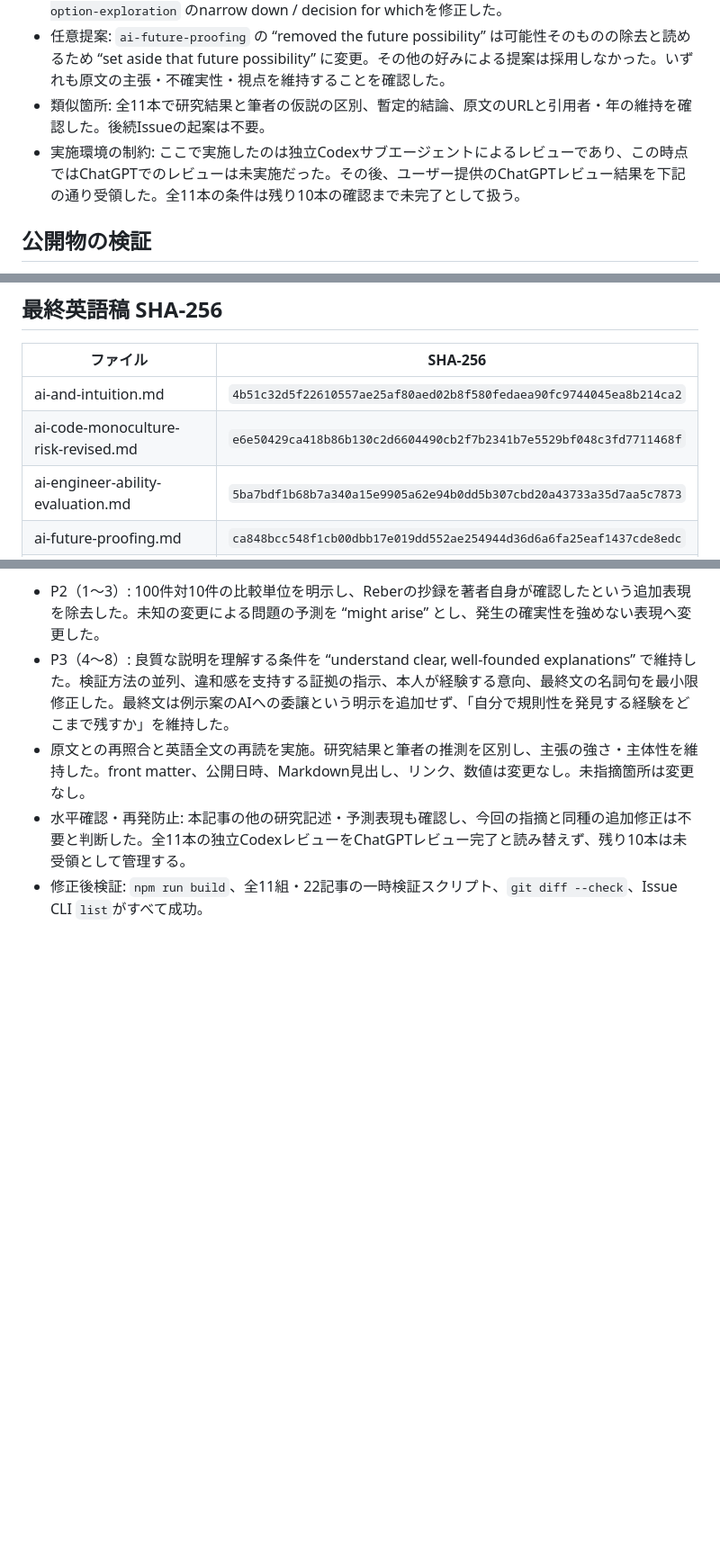
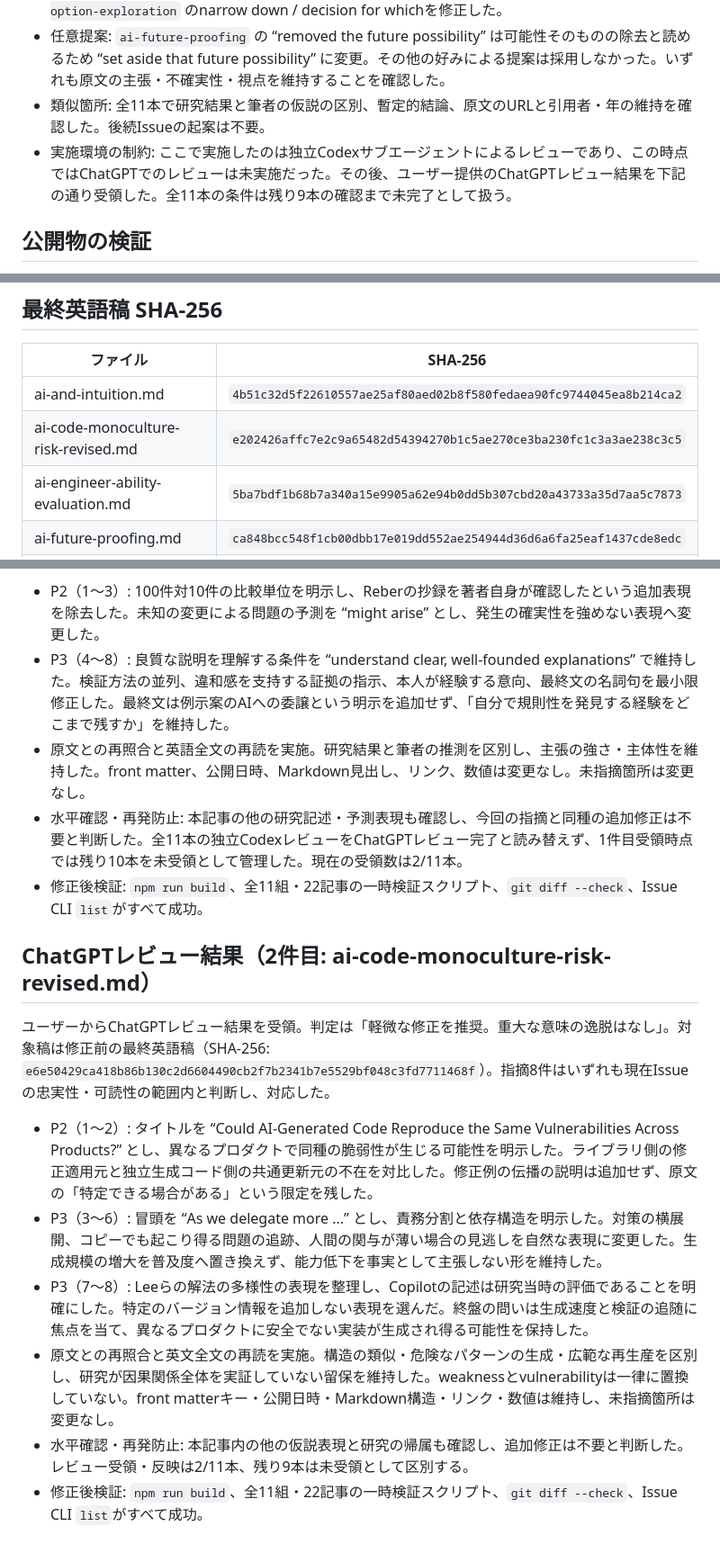
Before and after one commit to alt00tk/alt00tk.github.io, a Markdown page: docs/verification/BLOG-023-translation-review.md, 3 parts joined by grey strips. Shown at 90% size. GitHub-like rendering; blank space fills up the shorter version.

Commit message:
BLOG-023: address second ChatGPT translation review

```diff
--- a/docs/verification/BLOG-023-translation-review.md
+++ b/docs/verification/BLOG-023-translation-review.md
@@ -47,7 +47,7 @@
 - 英語単独: 8件の具体的な語法・参照関係の指摘を反映。`ai-and-intuition` のarticulationとabilityの接続、`ai-code-monoculture-risk-revised` のbecome alike / better in quality、`ai-engineer-ability-evaluation` の概要のthrough、`ai-judgment-criteria-externalization` の推論順序の語順、`choice-overload-and-good-decisions` のevidenceとafterwardの係り先、`software-design-option-exploration` のnarrow down / decision for whichを修正した。
 - 任意提案: `ai-future-proofing` の “removed the future possibility” は可能性そのものの除去と読めるため “set aside that future possibility” に変更。その他の好みによる提案は採用しなかった。いずれも原文の主張・不確実性・視点を維持することを確認した。
 - 類似箇所: 全11本で研究結果と筆者の仮説の区別、暫定的結論、原文のURLと引用者・年の維持を確認した。後続Issueの起案は不要。
-- 実施環境の制約: ここで実施したのは独立Codexサブエージェントによるレビューであり、この時点ではChatGPTでのレビューは未実施だった。その後、ユーザー提供のChatGPTレビュー結果を下記の通り受領した。全11本の条件は残り10本の確認まで未完了として扱う。
+- 実施環境の制約: ここで実施したのは独立Codexサブエージェントによるレビューであり、この時点ではChatGPTでのレビューは未実施だった。その後、ユーザー提供のChatGPTレビュー結果を下記の通り受領した。全11本の条件は残り9本の確認まで未完了として扱う。
 
 ## 公開物の検証
 
@@ -69,7 +69,7 @@
 | ファイル | SHA-256 |
 | --- | --- |
 | ai-and-intuition.md | `4b51c32d5f22610557ae25af80aed02b8f580fedaea90fc9744045ea8b214ca2` |
-| ai-code-monoculture-risk-revised.md | `e6e50429ca418b86b130c2d6604490cb2f7b2341b7e5529bf048c3fd7711468f` |
+| ai-code-monoculture-risk-revised.md | `e202426affc7e2c9a65482d54394270b1c5ae270ce3ba230fc1c3a3ae238c3c5` |
 | ai-engineer-ability-evaluation.md | `5ba7bdf1b68b7a340a15e9905a62e94b0dd5b307cbd20a43733a35d7aa5c7873` |
 | ai-future-proofing.md | `ca848bcc548f1cb00dbb17e019dd552ae254944d36d6a6fa25eaf1437cde8edc` |
 | ai-judgment-criteria-externalization.md | `7db77778aa96c019dbb2372293ec46b63485fb7ea46d9b909ab578c05b7705e3` |
@@ -87,5 +87,16 @@
 - P2（1〜3）: 100件対10件の比較単位を明示し、Reberの抄録を著者自身が確認したという追加表現を除去した。未知の変更による問題の予測を “might arise” とし、発生の確実性を強めない表現へ変更した。
 - P3（4〜8）: 良質な説明を理解する条件を “understand clear, well-founded explanations” で維持した。検証方法の並列、違和感を支持する証拠の指示、本人が経験する意向、最終文の名詞句を最小限修正した。最終文は例示案のAIへの委譲という明示を追加せず、「自分で規則性を発見する経験をどこまで残すか」を維持した。
 - 原文との再照合と英語全文の再読を実施。研究結果と筆者の推測を区別し、主張の強さ・主体性を維持した。front matter、公開日時、Markdown見出し、リンク、数値は変更なし。未指摘箇所は変更なし。
-- 水平確認・再発防止: 本記事の他の研究記述・予測表現も確認し、今回の指摘と同種の追加修正は不要と判断した。全11本の独立CodexレビューをChatGPTレビュー完了と読み替えず、残り10本は未受領として管理する。
+- 水平確認・再発防止: 本記事の他の研究記述・予測表現も確認し、今回の指摘と同種の追加修正は不要と判断した。全11本の独立CodexレビューをChatGPTレビュー完了と読み替えず、1件目受領時点では残り10本を未受領として管理した。現在の受領数は2/11本。
 - 修正後検証: `npm run build`、全11組・22記事の一時検証スクリプト、`git diff --check`、Issue CLI `list`がすべて成功。
+
+## ChatGPTレビュー結果（2件目: ai-code-monoculture-risk-revised.md）
+
+ユーザーからChatGPTレビュー結果を受領。判定は「軽微な修正を推奨。重大な意味の逸脱はなし」。対象稿は修正前の最終英語稿（SHA-256: `e6e50429ca418b86b130c2d6604490cb2f7b2341b7e5529bf048c3fd7711468f`）。指摘8件はいずれも現在Issueの忠実性・可読性の範囲内と判断し、対応した。
+
+- P2（1〜2）: タイトルを “Could AI-Generated Code Reproduce the Same Vulnerabilities Across Products?” とし、異なるプロダクトで同種の脆弱性が生じる可能性を明示した。ライブラリ側の修正適用元と独立生成コード側の共通更新元の不在を対比した。修正例の伝播の説明は追加せず、原文の「特定できる場合がある」という限定を残した。
+- P3（3〜6）: 冒頭を “As we delegate more ...” とし、責務分割と依存構造を明示した。対策の横展開、コピーでも起こり得る問題の追跡、人間の関与が薄い場合の見逃しを自然な表現に変更した。生成規模の増大を普及度へ置き換えず、能力低下を事実として主張しない形を維持した。
+- P3（7〜8）: Leeらの解法の多様性の表現を整理し、Copilotの記述は研究当時の評価であることを明確にした。特定のバージョン情報を追加しない表現を選んだ。終盤の問いは生成速度と検証の追随に焦点を当て、異なるプロダクトに安全でない実装が生成され得る可能性を保持した。
+- 原文との再照合と英文全文の再読を実施。構造の類似・危険なパターンの生成・広範な再生産を区別し、研究が因果関係全体を実証していない留保を維持した。weaknessとvulnerabilityは一律に置換していない。front matterキー・公開日時・Markdown構造・リンク・数値は維持し、未指摘箇所は変更なし。
+- 水平確認・再発防止: 本記事内の他の仮説表現と研究の帰属も確認し、追加修正は不要と判断した。レビュー受領・反映は2/11本、残り9本は未受領として区別する。
+- 修正後検証: `npm run build`、全11組・22記事の一時検証スクリプト、`git diff --check`、Issue CLI `list`がすべて成功。
```
Also changed, not shown: 2 other files.
